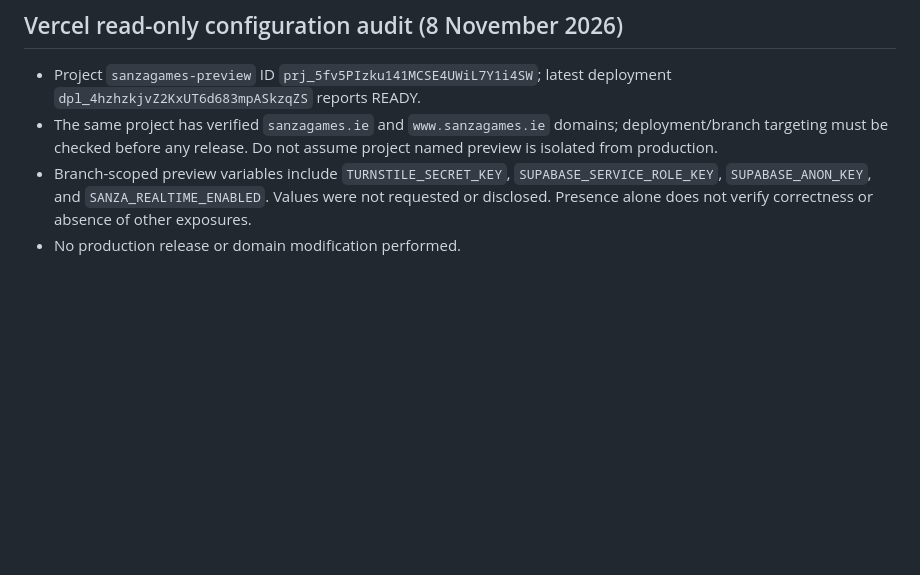
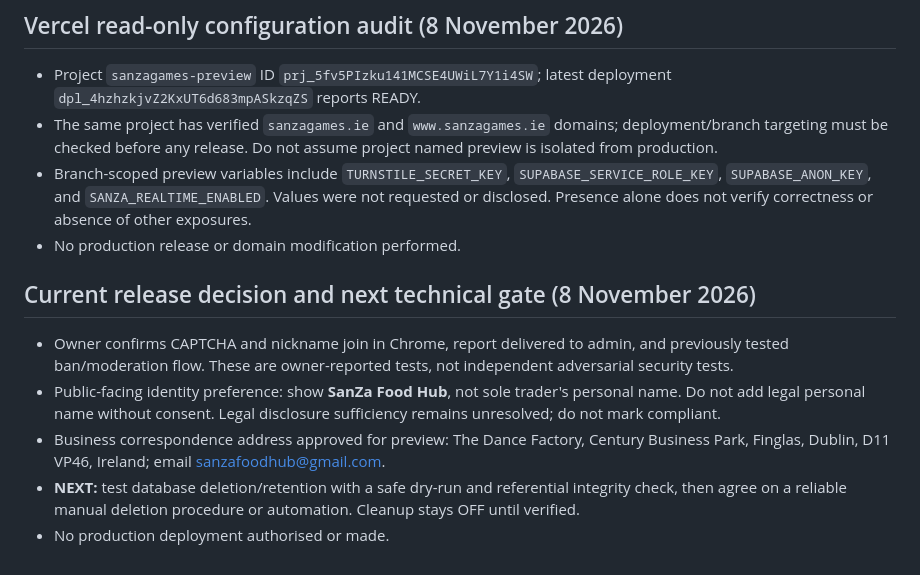
Before and after one commit to sanzafoodhub-spec/sanzagames, a Markdown page: docs/chat-public-launch-minimum-gates.md, the part around the change. GitHub-like rendering; blank space fills up the shorter version.

Commit message:
Consolidate owner-verified chat checks and prioritise retention dry run

```diff
--- a/docs/chat-public-launch-minimum-gates.md
+++ b/docs/chat-public-launch-minimum-gates.md
@@ -70,3 +70,10 @@ Automated retention cleanup, extra admin dashboards, visual polish and new chat
 - The same project has verified `sanzagames.ie` and `www.sanzagames.ie` domains; deployment/branch targeting must be checked before any release. Do not assume project named preview is isolated from production.
 - Branch-scoped preview variables include `TURNSTILE_SECRET_KEY`, `SUPABASE_SERVICE_ROLE_KEY`, `SUPABASE_ANON_KEY`, and `SANZA_REALTIME_ENABLED`. Values were not requested or disclosed. Presence alone does not verify correctness or absence of other exposures.
 - No production release or domain modification performed.
+
+## Current release decision and next technical gate (8 November 2026)
+- Owner confirms CAPTCHA and nickname join in Chrome, report delivered to admin, and previously tested ban/moderation flow. These are owner-reported tests, not independent adversarial security tests.
+- Public-facing identity preference: show **SanZa Food Hub**, not sole trader's personal name. Do not add legal personal name without consent. Legal disclosure sufficiency remains unresolved; do not mark compliant.
+- Business correspondence address approved for preview: The Dance Factory, Century Business Park, Finglas, Dublin, D11 VP46, Ireland; email sanzafoodhub@gmail.com.
+- **NEXT:** test database deletion/retention with a safe dry-run and referential integrity check, then agree on a reliable manual deletion procedure or automation. Cleanup stays OFF until verified.
+- No production deployment authorised or made.
```
